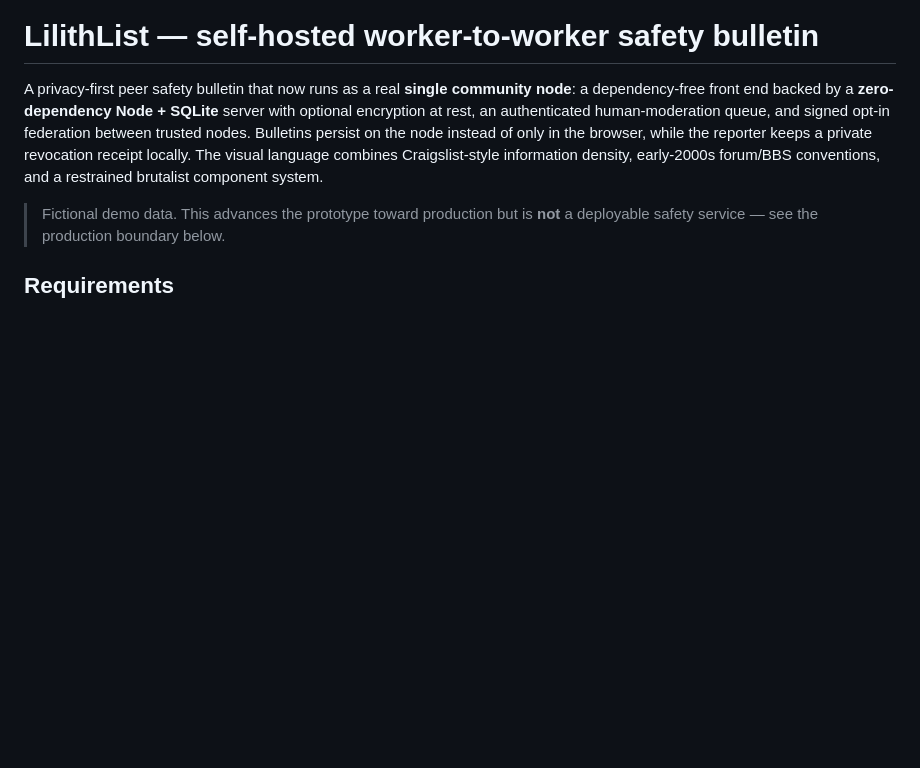
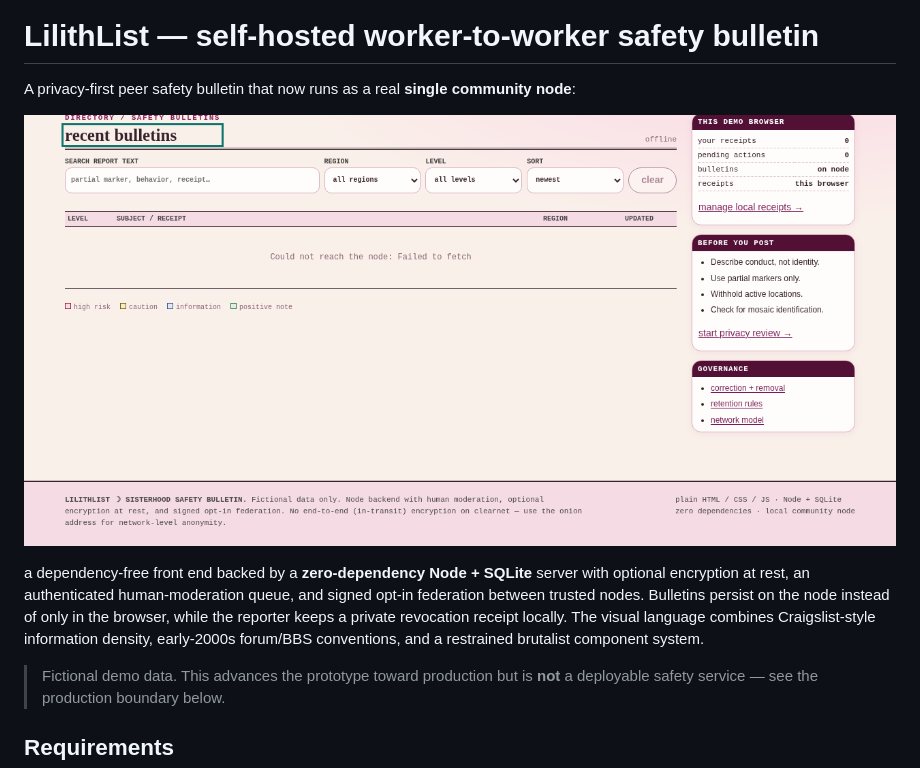
Before and after one commit to numbpill3d/lilithlist, a Markdown page: README.md, the part around the change. Rendered like a GitHub page; pictures changed too: docs/screenshots/lilithlist-current.png (added); blank space fills up the shorter version.

Commit message:
Add working project screenshot to README

```diff
--- a/README.md
+++ b/README.md
@@ -1,6 +1,9 @@
 # LilithList — self-hosted worker-to-worker safety bulletin
 
 A privacy-first peer safety bulletin that now runs as a real **single community node**:
+
+![LilithList live bulletin board](docs/screenshots/lilithlist-current.png)
+
 a dependency-free front end backed by a **zero-dependency Node + SQLite** server with
 optional encryption at rest, an authenticated human-moderation queue, and signed
 opt-in federation between trusted nodes. Bulletins persist on the node instead of only in
```
